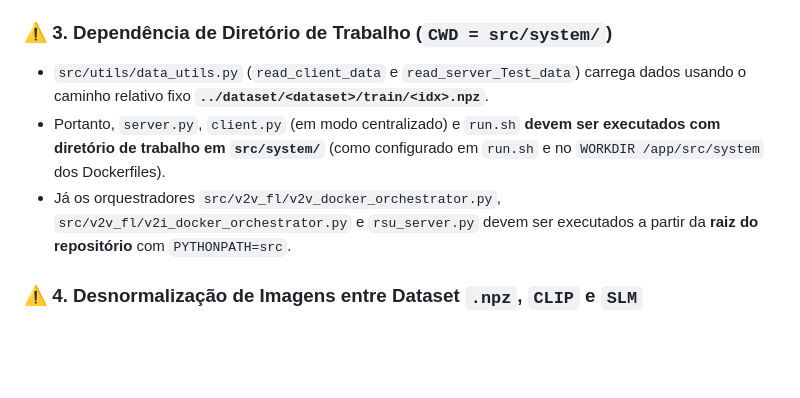
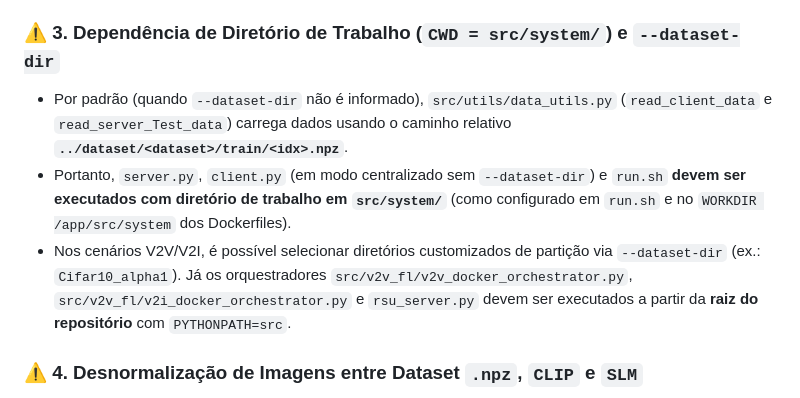
Before and after one commit to VeigarGit/FL_ServerPuma, a Markdown page: AGENTS.md, the part around one of its changes. Rendered like a GitHub page; blank space fills up the shorter version.

```diff
--- a/AGENTS.md
+++ b/AGENTS.md
@@ -292,10 +299,10 @@ Em **todo o projeto** (`server.py`, `client.py`, `run.sh`, `generate_compose.py`
 - No código real de treinamento (`client.py:local_training` e `server.py`), a poda estrutural de CNN é executada quando **`prune == 1`** (`if round_num >= 2 and prune == 1:`).
 - Contudo, as strings `help=` de `argparse` em `client.py`, `v2v_docker_orchestrator.py` e `v2i_docker_orchestrator.py` dizem erroneamente `"0=sim, 1=não"`, enquanto `server.py` e `run.sh` documentam e usam corretamente **`1` = Poda Ativada** e **`0` = Poda Desativada**. Ao acionar poda estrutural de CNN, passe sempre `--prune 1`.
 
-### ⚠️ 3. Dependência de Diretório de Trabalho (`CWD = src/system/`)
-- `src/utils/data_utils.py` (`read_client_data` e `read_server_Test_data`) carrega dados usando o caminho relativo fixo **`../dataset/<dataset>/train/<idx>.npz`**.
-- Portanto, `server.py`, `client.py` (em modo centralizado) e `run.sh` **devem ser executados com diretório de trabalho em `src/system/`** (como configurado em `run.sh` e no `WORKDIR /app/src/system` dos Dockerfiles).
-- Já os orquestradores `src/v2v_fl/v2v_docker_orchestrator.py`, `src/v2v_fl/v2i_docker_orchestrator.py` e `rsu_server.py` devem ser executados a partir da **raiz do repositório** com `PYTHONPATH=src`.
+### ⚠️ 3. Dependência de Diretório de Trabalho (`CWD = src/system/`) e `--dataset-dir`
+- Por padrão (quando `--dataset-dir` não é informado), `src/utils/data_utils.py` (`read_client_data` e `read_server_Test_data`) carrega dados usando o caminho relativo **`../dataset/<dataset>/train/<idx>.npz`**.
+- Portanto, `server.py`, `client.py` (em modo centralizado sem `--dataset-dir`) e `run.sh` **devem ser executados com diretório de trabalho em `src/system/`** (como configurado em `run.sh` e no `WORKDIR /app/src/system` dos Dockerfiles).
+- Nos cenários V2V/V2I, é possível selecionar diretórios customizados de partição via `--dataset-dir` (ex.: `Cifar10_alpha1`). Já os orquestradores `src/v2v_fl/v2v_docker_orchestrator.py`, `src/v2v_fl/v2i_docker_orchestrator.py` e `rsu_server.py` devem ser executados a partir da **raiz do repositório** com `PYTHONPATH=src`.
 
 ### ⚠️ 4. Desnormalização de Imagens entre Dataset `.npz`, `CLIP` e `SLM`
 - O gerador `src/dataset/generate_OxfordPets.py` salva os tensores `.npz` **já normalizados com a média e desvio padrão do CLIP** (gerando valores negativos até $\approx -1.8$), enquanto outros geradores (`MNIST`, `Cifar10`) salvam em `[-1, 1]` ou `[0, 1]`.
```
Also changed, not shown: other parts of AGENTS.md (+15 -8 lines).
